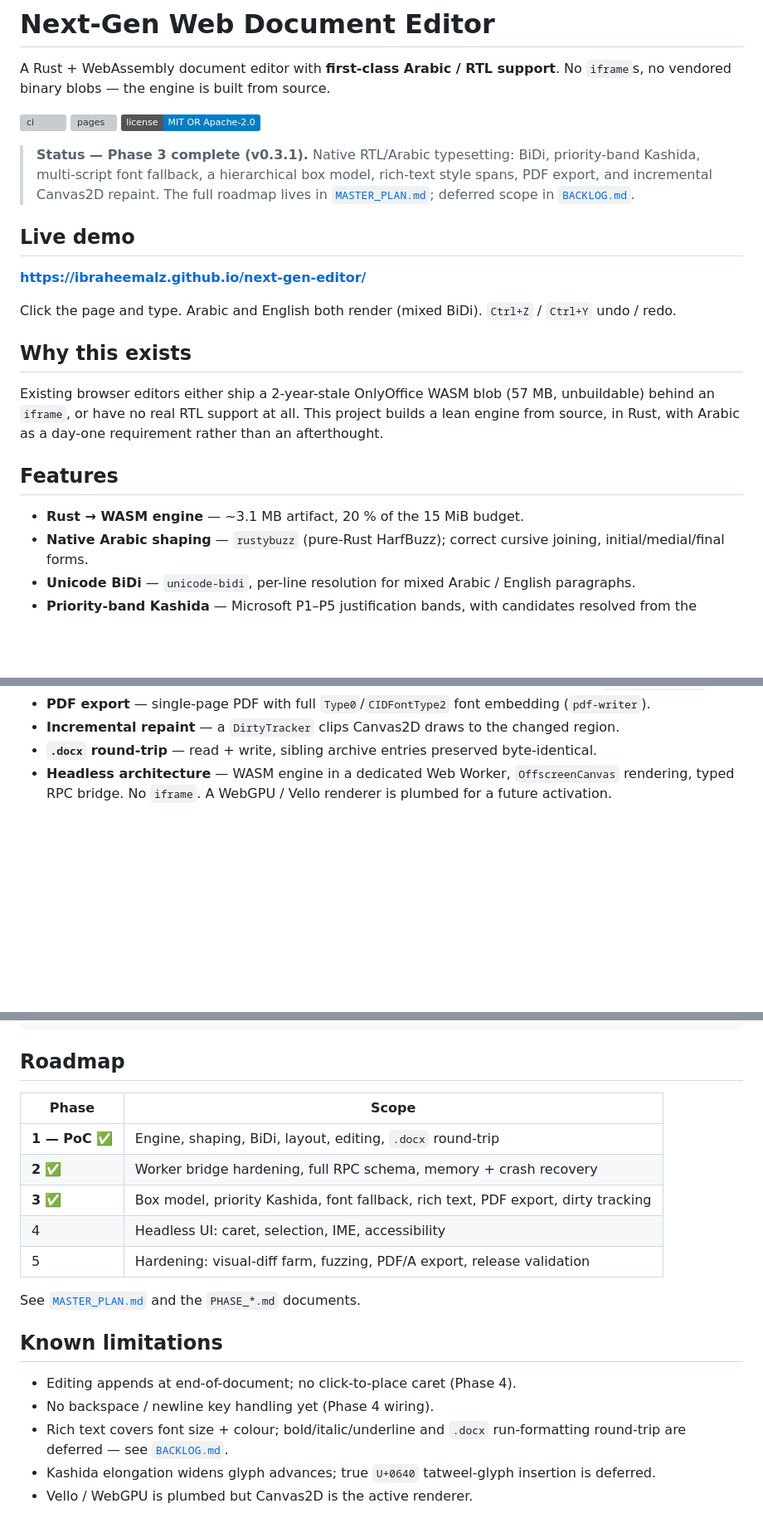
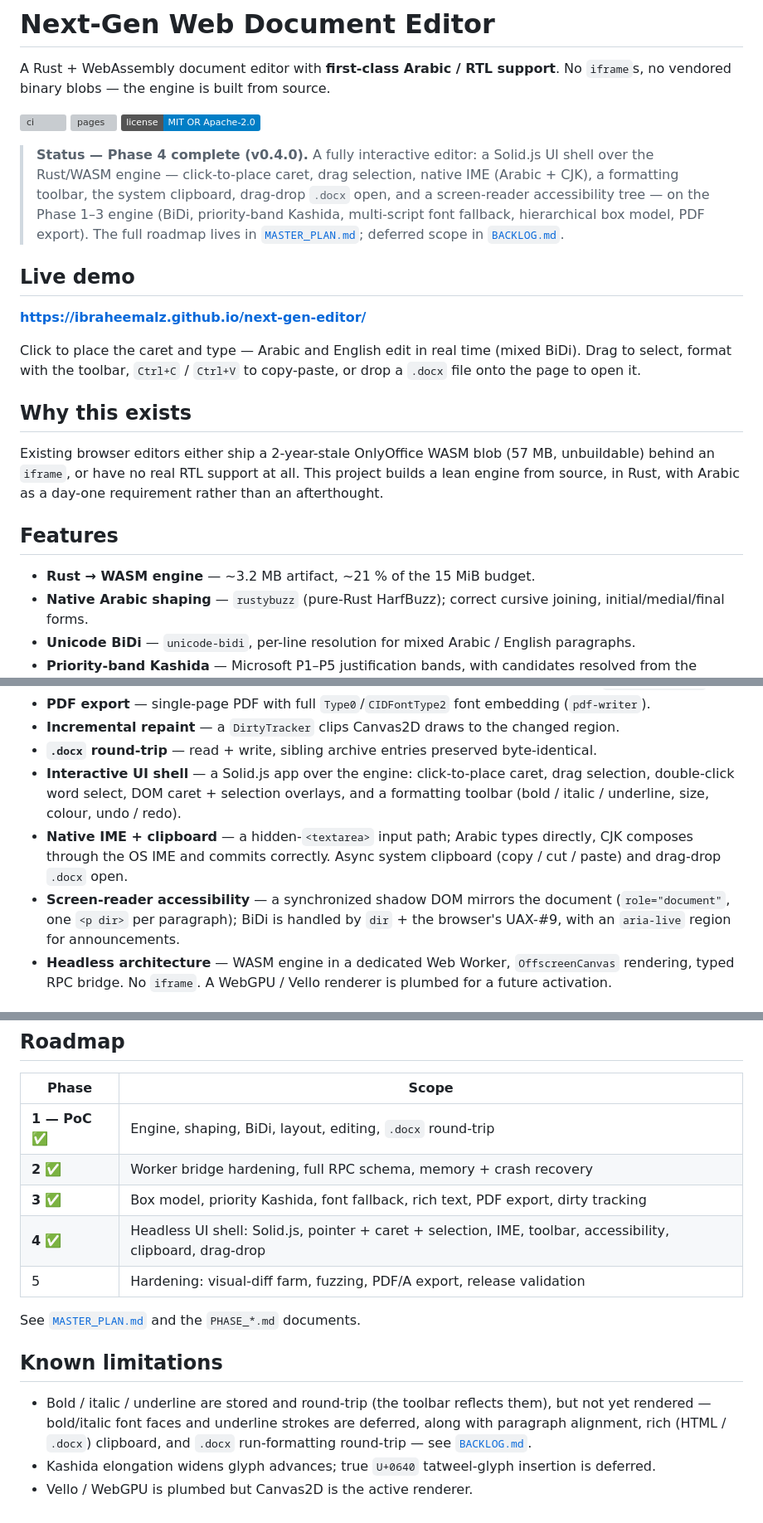
Before and after one commit to IbraheemAlz/next-gen-editor, a Markdown page: README.md, 3 parts joined by grey strips. Shown at 83% size. Drawn GitHub-style; badges without logos; blank space fills up the shorter version; grey boxes are pictures that could not be loaded.

```diff
--- a/README.md
+++ b/README.md
@@ -7,18 +7,22 @@ No `iframe`s, no vendored binary blobs — the engine is built from source.
 [![pages](https://github.com/IbraheemAlz/next-gen-editor/actions/workflows/pages.yml/badge.svg)](https://github.com/IbraheemAlz/next-gen-editor/actions/workflows/pages.yml)
 ![license](https://img.shields.io/badge/license-MIT%20OR%20Apache--2.0-blue)
 
-> **Status — Phase 3 complete (v0.3.1).**
-> Native RTL/Arabic typesetting: BiDi, priority-band Kashida, multi-script
-> font fallback, a hierarchical box model, rich-text style spans, PDF export,
-> and incremental Canvas2D repaint. The full roadmap lives in
-> [`MASTER_PLAN.md`](MASTER_PLAN.md); deferred scope in [`BACKLOG.md`](BACKLOG.md).
+> **Status — Phase 4 complete (v0.4.0).**
+> A fully interactive editor: a Solid.js UI shell over the Rust/WASM engine —
+> click-to-place caret, drag selection, native IME (Arabic + CJK), a
+> formatting toolbar, the system clipboard, drag-drop `.docx` open, and a
+> screen-reader accessibility tree — on the Phase 1–3 engine (BiDi,
+> priority-band Kashida, multi-script font fallback, hierarchical box model,
+> PDF export). The full roadmap lives in [`MASTER_PLAN.md`](MASTER_PLAN.md);
+> deferred scope in [`BACKLOG.md`](BACKLOG.md).
 
 ## Live demo
 
 **https://ibraheemalz.github.io/next-gen-editor/**
 
-Click the page and type. Arabic and English both render (mixed BiDi).
-`Ctrl+Z` / `Ctrl+Y` undo / redo.
+Click to place the caret and type — Arabic and English edit in real time
+(mixed BiDi). Drag to select, format with the toolbar, `Ctrl+C` / `Ctrl+V`
+to copy-paste, or drop a `.docx` file onto the page to open it.
 
 ## Why this exists
 
@@ -29,7 +33,7 @@ as a day-one requirement rather than an afterthought.
 
 ## Features
 
-- **Rust → WASM engine** — ~3.1 MB artifact, 20 % of the 15 MiB budget.
+- **Rust → WASM engine** — ~3.2 MB artifact, ~21 % of the 15 MiB budget.
 - **Native Arabic shaping** — `rustybuzz` (pure-Rust HarfBuzz); correct
   cursive joining, initial/medial/final forms.
 - **Unicode BiDi** — `unicode-bidi`, per-line resolution for mixed
@@ -48,6 +52,17 @@ as a day-one requirement rather than an afterthought.
   changed region.
 - **`.docx` round-trip** — read + write, sibling archive entries
   preserved byte-identical.
+- **Interactive UI shell** — a Solid.js app over the engine: click-to-place
+  caret, drag selection, double-click word select, DOM caret + selection
+  overlays, and a formatting toolbar (bold / italic / underline, size,
+  colour, undo / redo).
+- **Native IME + clipboard** — a hidden-`<textarea>` input path; Arabic
+  types directly, CJK composes through the OS IME and commits correctly.
+  Async system clipboard (copy / cut / paste) and drag-drop `.docx` open.
+- **Screen-reader accessibility** — a synchronized shadow DOM mirrors the
+  document (`role="document"`, one `<p dir>` per paragraph); BiDi is handled
+  by `dir` + the browser's UAX-#9, with an `aria-live` region for
+  announcements.
 - **Headless architecture** — WASM engine in a dedicated Web Worker,
   `OffscreenCanvas` rendering, typed RPC bridge. No `iframe`. A WebGPU /
   Vello renderer is plumbed for a future activation.
@@ -123,17 +139,18 @@ BACKLOG.md        deferred scope + technical debt
 | **1 — PoC** ✅ | Engine, shaping, BiDi, layout, editing, `.docx` round-trip |
 | **2** ✅ | Worker bridge hardening, full RPC schema, memory + crash recovery |
 | **3** ✅ | Box model, priority Kashida, font fallback, rich text, PDF export, dirty tracking |
-| 4 | Headless UI: caret, selection, IME, accessibility |
+| **4** ✅ | Headless UI shell: Solid.js, pointer + caret + selection, IME, toolbar, accessibility, clipboard, drag-drop |
 | 5 | Hardening: visual-diff farm, fuzzing, PDF/A export, release validation |
 
 See [`MASTER_PLAN.md`](MASTER_PLAN.md) and the `PHASE_*.md` documents.
 
 ## Known limitations
 
-- Editing appends at end-of-document; no click-to-place caret (Phase 4).
-- No backspace / newline key handling yet (Phase 4 wiring).
-- Rich text covers font size + colour; bold/italic/underline and `.docx`
-  run-formatting round-trip are deferred — see [`BACKLOG.md`](BACKLOG.md).
+- Bold / italic / underline are stored and round-trip (the toolbar reflects
+  them), but not yet rendered — bold/italic font faces and underline strokes
+  are deferred, along with paragraph alignment, rich (HTML / `.docx`)
+  clipboard, and `.docx` run-formatting round-trip — see
+  [`BACKLOG.md`](BACKLOG.md).
 - Kashida elongation widens glyph advances; true `U+0640` tatweel-glyph
   insertion is deferred.
 - Vello / WebGPU is plumbed but Canvas2D is the active renderer.
```
Also changed, not shown: other parts of README.md (+4 -3 lines), CLAUDE.md (+37 -15 lines).
